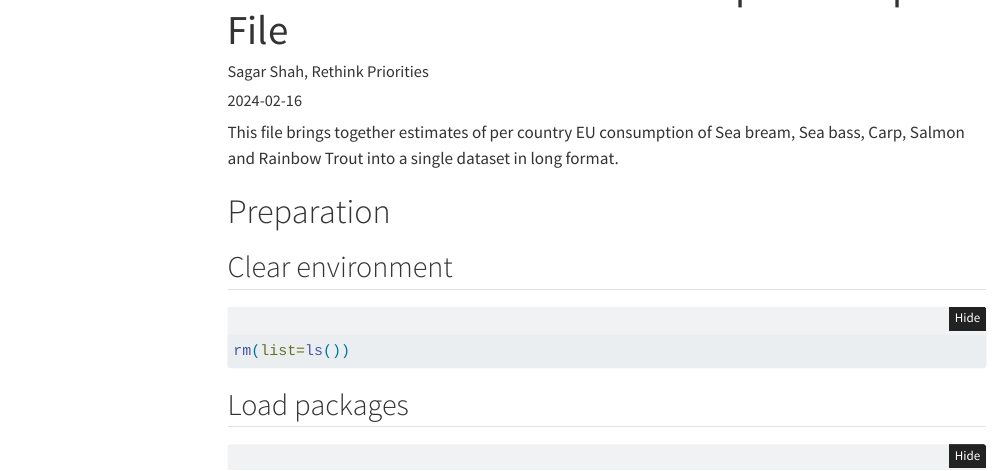
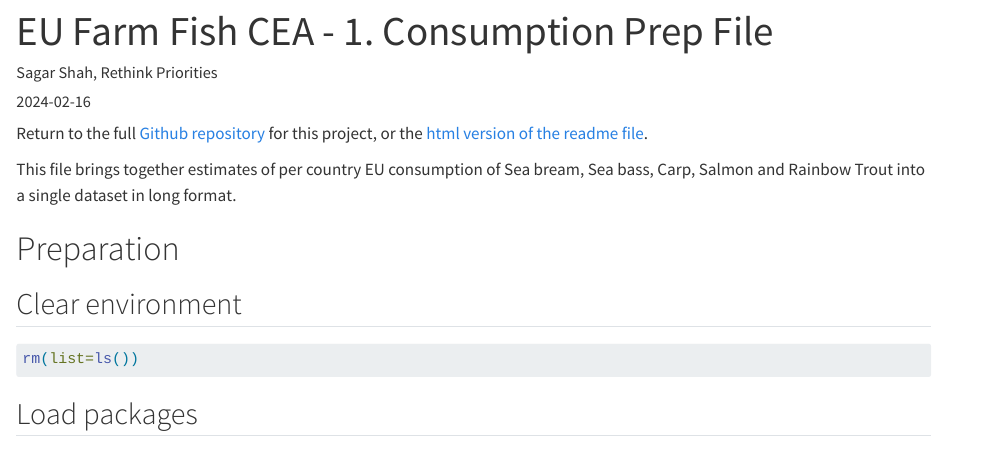
Before and after one commit to rethinkpriorities/farmfish_stunning_cea, a Quarto document (2_code/1_prep_consumption_data.qmd): the page in a window 1100 px wide, from 60 px down before the commit and from 10 px down after it. Rendered offline with R 4.5, knitr and Pandoc in place of Quarto, with nearby package versions; menus at the side of the page are left out; long lines of code are wrapped.

Commit message:
Update links

```diff
--- a/2_code/1_prep_consumption_data.qmd
+++ b/2_code/1_prep_consumption_data.qmd
@@ -1,8 +1,12 @@
+
+Return to the full [Github repository](https://github.com/rethinkpriorities/farmfish_stunning_cea) for this project, or the [html version of the readme file](https://rethinkpriorities.github.io/farmfish_stunning_cea/).
+
 ---
 title: "EU Farm Fish CEA - 1. Consumption Prep File"
 author: "Sagar Shah, Rethink Priorities"
 date: "`r Sys.Date()`"
 ---
+
 
 This file brings together estimates of per country EU consumption of Sea bream, Sea bass, Carp, Salmon and Rainbow Trout into a single dataset in long format.
 
```
